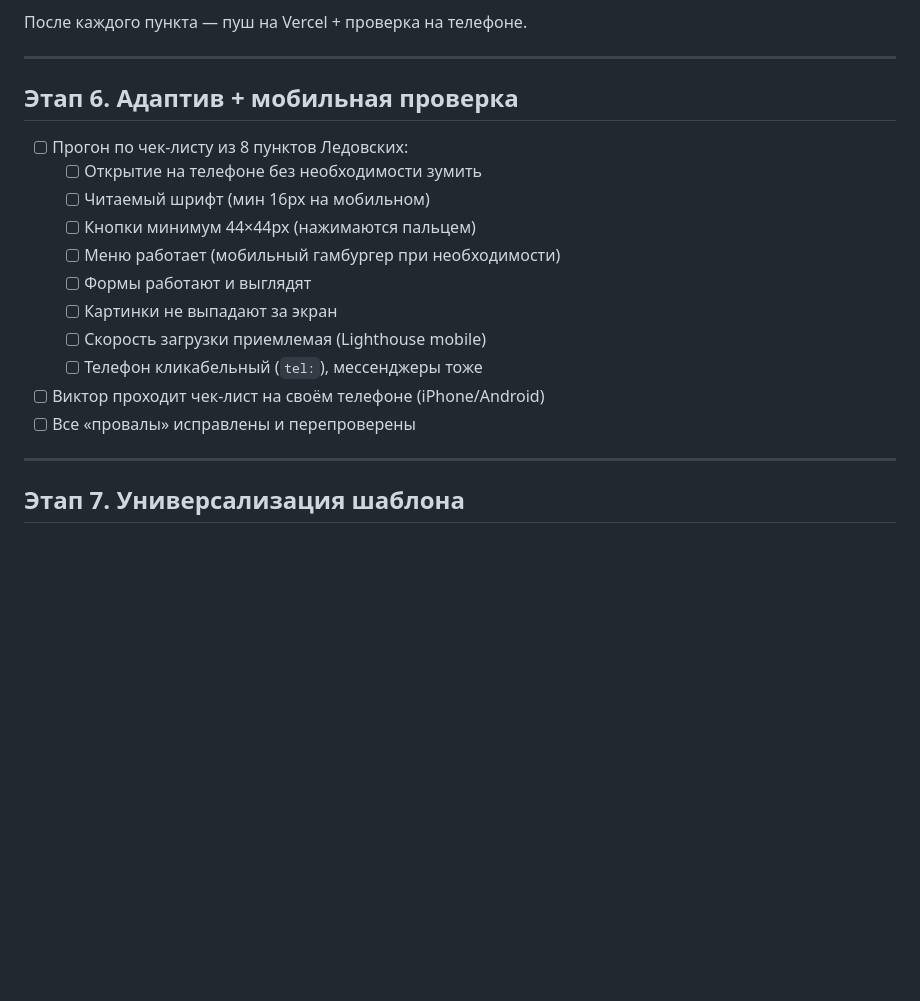
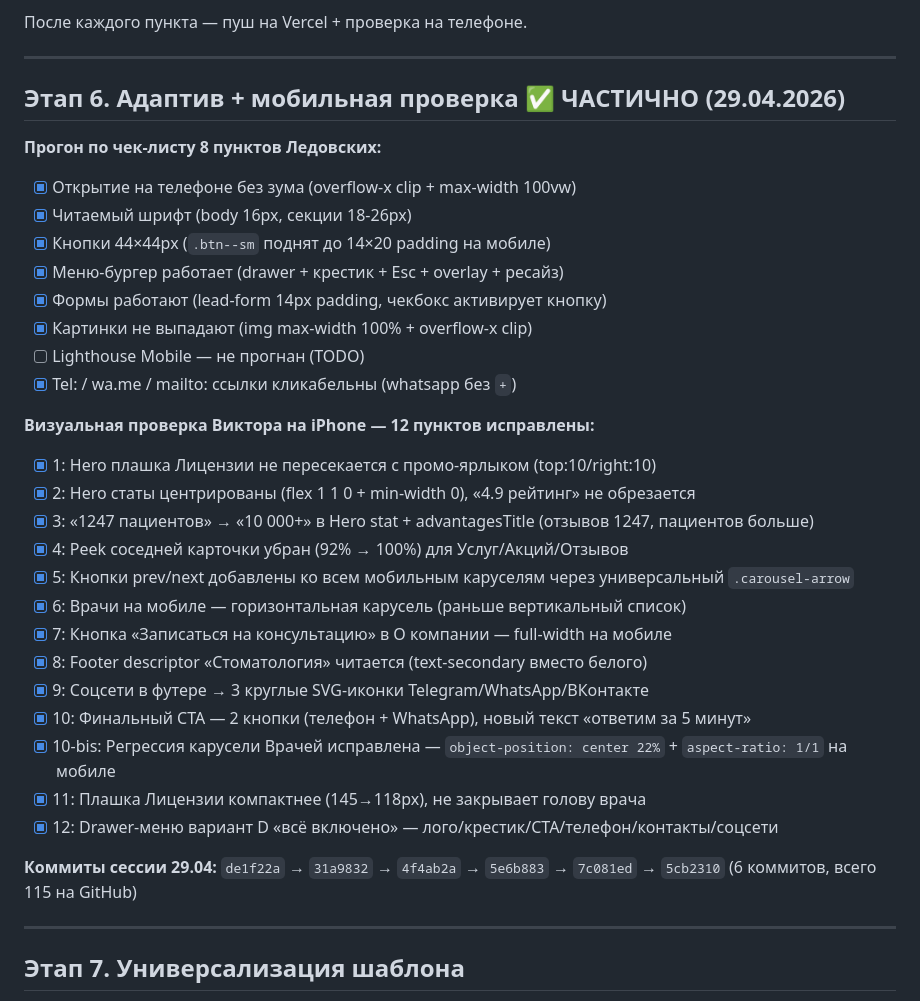
Before and after one commit to vvk5673-ui/clinic_site, a Markdown page: PLAN.md, the part around the change. Rendered like a GitHub page; blank space fills up the shorter version.

Commit message:
PLAN.md: отметили Этап 6 как частично завершённый (12 правок исправлены, Lighthouse pending)
Что добавили:
- Чек-листы из 8 пунктов Ледовских (выполнены 7/8, Lighthouse не прогнан)
- Список 12 визуальных замечаний Виктора с галочками и пояснениями
- Список коммитов сессии 29.04 (6 штук — de1f22a → 5cb2310)

Что изменили:
- Этап 6 со статуса «⏳» на «✅ ЧАСТИЧНО (29.04.2026)»

Что сохранили:
- Все остальные этапы плана
- Ссылки на репозиторий и Vercel

Почему:
- Зафиксировали в плане проекта, что именно сделано в Этапе 6 для следующих сессий и для понимания при перекраске под клиента

Co-Authored-By: Claude Opus 4.7 (1M context) <noreply@anthropic.com>

```diff
--- a/PLAN.md
+++ b/PLAN.md
@@ -81,19 +81,34 @@
 
 ---
 
-## Этап 6. Адаптив + мобильная проверка
+## Этап 6. Адаптив + мобильная проверка ✅ ЧАСТИЧНО (29.04.2026)
 
-- [ ] Прогон по чек-листу из 8 пунктов Ледовских:
-  - [ ] Открытие на телефоне без необходимости зумить
-  - [ ] Читаемый шрифт (мин 16px на мобильном)
-  - [ ] Кнопки минимум 44×44px (нажимаются пальцем)
-  - [ ] Меню работает (мобильный гамбургер при необходимости)
-  - [ ] Формы работают и выглядят
-  - [ ] Картинки не выпадают за экран
-  - [ ] Скорость загрузки приемлемая (Lighthouse mobile)
-  - [ ] Телефон кликабельный (`tel:`), мессенджеры тоже
-- [ ] Виктор проходит чек-лист на своём телефоне (iPhone/Android)
-- [ ] Все «провалы» исправлены и перепроверены
+**Прогон по чек-листу 8 пунктов Ледовских:**
+- [x] Открытие на телефоне без зума (overflow-x clip + max-width 100vw)
+- [x] Читаемый шрифт (body 16px, секции 18-26px)
+- [x] Кнопки 44×44px (`.btn--sm` поднят до 14×20 padding на мобиле)
+- [x] Меню-бургер работает (drawer + крестик + Esc + overlay + ресайз)
+- [x] Формы работают (lead-form 14px padding, чекбокс активирует кнопку)
+- [x] Картинки не выпадают (img max-width 100% + overflow-x clip)
+- [ ] Lighthouse Mobile — не прогнан (TODO)
+- [x] Tel: / wa.me / mailto: ссылки кликабельны (whatsapp без `+`)
+
+**Визуальная проверка Виктора на iPhone — 12 пунктов исправлены:**
+- [x] 1: Hero плашка Лицензии не пересекается с промо-ярлыком (top:10/right:10)
+- [x] 2: Hero статы центрированы (flex 1 1 0 + min-width 0), «4.9 рейтинг» не обрезается
+- [x] 3: «1247 пациентов» → «10 000+» в Hero stat + advantagesTitle (отзывов 1247, пациентов больше)
+- [x] 4: Peek соседней карточки убран (92% → 100%) для Услуг/Акций/Отзывов
+- [x] 5: Кнопки prev/next добавлены ко всем мобильным каруселям через универсальный `.carousel-arrow`
+- [x] 6: Врачи на мобиле — горизонтальная карусель (раньше вертикальный список)
+- [x] 7: Кнопка «Записаться на консультацию» в О компании — full-width на мобиле
+- [x] 8: Footer descriptor «Стоматология» читается (text-secondary вместо белого)
+- [x] 9: Соцсети в футере → 3 круглые SVG-иконки Telegram/WhatsApp/ВКонтакте
+- [x] 10: Финальный CTA — 2 кнопки (телефон + WhatsApp), новый текст «ответим за 5 минут»
+- [x] 10-bis: Регрессия карусели Врачей исправлена — `object-position: center 22%` + `aspect-ratio: 1/1` на мобиле
+- [x] 11: Плашка Лицензии компактнее (145→118px), не закрывает голову врача
+- [x] 12: Drawer-меню вариант D «всё включено» — лого/крестик/CTA/телефон/контакты/соцсети
+
+**Коммиты сессии 29.04:** `de1f22a` → `31a9832` → `4f4ab2a` → `5e6b883` → `7c081ed` → `5cb2310` (6 коммитов, всего 115 на GitHub)
 
 ---
 
```
